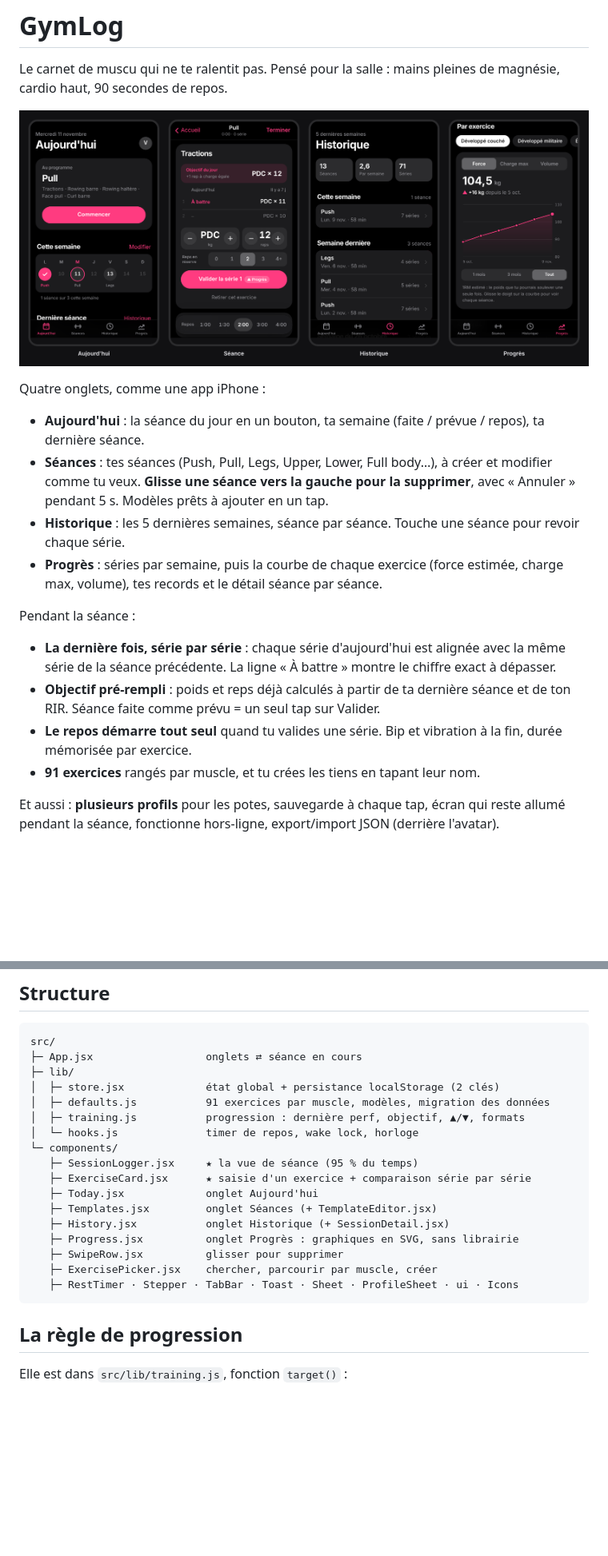
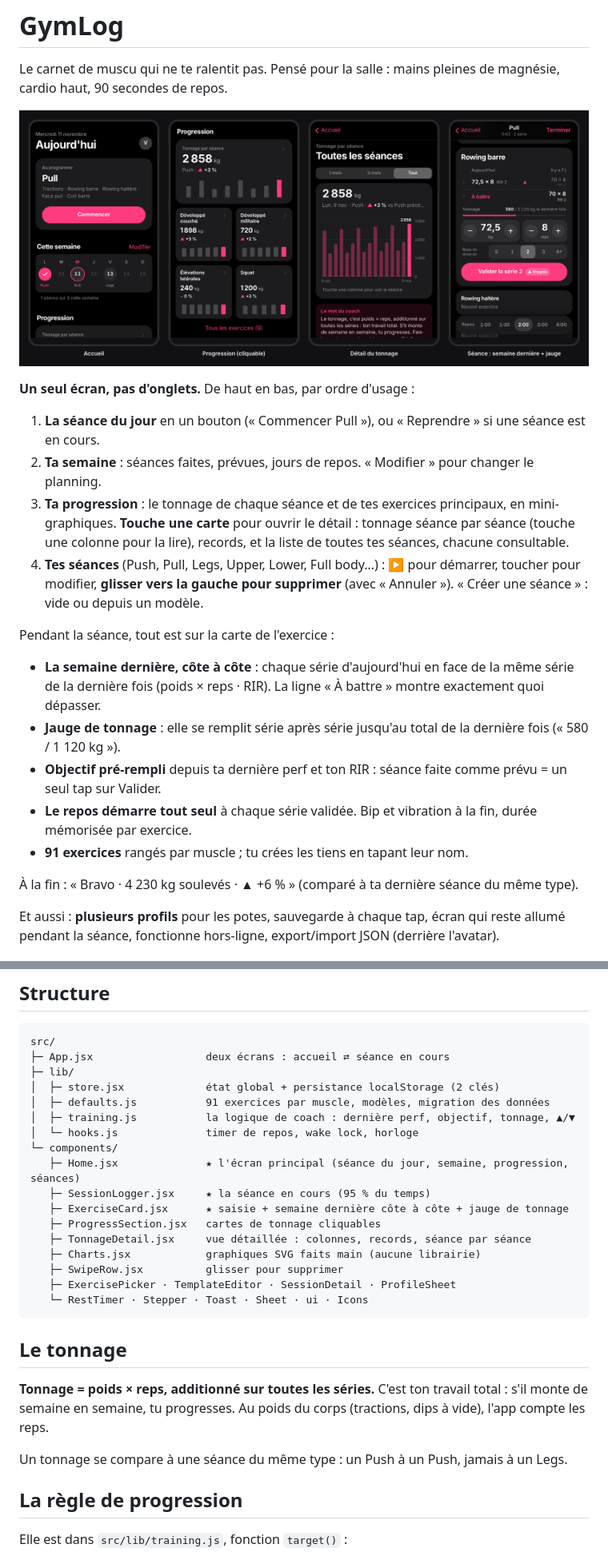
Before and after one commit to VictorOrt-dev/gymlog, a Markdown page: README.md, 2 parts joined by grey strips. Shown at 80% size. Drawn GitHub-style; pictures changed too: docs/preview.png; blank space fills up the shorter version.

````diff
--- a/README.md
+++ b/README.md
@@ -4,19 +4,22 @@ Le carnet de muscu qui ne te ralentit pas. Pensé pour la salle : mains pleines
 
 ![GymLog](docs/preview.png)
 
-Quatre onglets, comme une app iPhone :
+**Un seul écran, pas d'onglets.** De haut en bas, par ordre d'usage :
 
-- **Aujourd'hui** : la séance du jour en un bouton, ta semaine (faite / prévue / repos), ta dernière séance.
-- **Séances** : tes séances (Push, Pull, Legs, Upper, Lower, Full body…), à créer et modifier comme tu veux. **Glisse une séance vers la gauche pour la supprimer**, avec « Annuler » pendant 5 s. Modèles prêts à ajouter en un tap.
-- **Historique** : les 5 dernières semaines, séance par séance. Touche une séance pour revoir chaque série.
-- **Progrès** : séries par semaine, puis la courbe de chaque exercice (force estimée, charge max, volume), tes records et le détail séance par séance.
+1. **La séance du jour** en un bouton (« Commencer Pull »), ou « Reprendre » si une séance est en cours.
+2. **Ta semaine** : séances faites, prévues, jours de repos. « Modifier » pour changer le planning.
+3. **Ta progression** : le tonnage de chaque séance et de tes exercices principaux, en mini-graphiques. **Touche une carte** pour ouvrir le détail : tonnage séance par séance (touche une colonne pour la lire), records, et la liste de toutes tes séances, chacune consultable.
+4. **Tes séances** (Push, Pull, Legs, Upper, Lower, Full body…) : ▶ pour démarrer, toucher pour modifier, **glisser vers la gauche pour supprimer** (avec « Annuler »). « Créer une séance » : vide ou depuis un modèle.
 
-Pendant la séance :
+Pendant la séance, tout est sur la carte de l'exercice :
 
-- **La dernière fois, série par série** : chaque série d'aujourd'hui est alignée avec la même série de la séance précédente. La ligne « À battre » montre le chiffre exact à dépasser.
-- **Objectif pré-rempli** : poids et reps déjà calculés à partir de ta dernière séance et de ton RIR. Séance faite comme prévu = un seul tap sur Valider.
-- **Le repos démarre tout seul** quand tu valides une série. Bip et vibration à la fin, durée mémorisée par exercice.
-- **91 exercices** rangés par muscle, et tu crées les tiens en tapant leur nom.
+- **La semaine dernière, côte à côte** : chaque série d'aujourd'hui en face de la même série de la dernière fois (poids × reps · RIR). La ligne « À battre » montre exactement quoi dépasser.
+- **Jauge de tonnage** : elle se remplit série après série jusqu'au total de la dernière fois (« 580 / 1 120 kg »).
+- **Objectif pré-rempli** depuis ta dernière perf et ton RIR : séance faite comme prévu = un seul tap sur Valider.
+- **Le repos démarre tout seul** à chaque série validée. Bip et vibration à la fin, durée mémorisée par exercice.
+- **91 exercices** rangés par muscle ; tu crées les tiens en tapant leur nom.
+
+À la fin : « Bravo · 4 230 kg soulevés · ▲ +6 % » (comparé à ta dernière séance du même type).
 
 Et aussi : **plusieurs profils** pour les potes, sauvegarde à chaque tap, écran qui reste allumé pendant la séance, fonctionne hors-ligne, export/import JSON (derrière l'avatar).
 
@@ -43,23 +46,29 @@ Fais-le : sur iOS, Safari peut effacer les données d'un site non ouvert pendant
 
 ```
 src/
-├─ App.jsx                  onglets ⇄ séance en cours
+├─ App.jsx                  deux écrans : accueil ⇄ séance en cours
 ├─ lib/
 │  ├─ store.jsx             état global + persistance localStorage (2 clés)
 │  ├─ defaults.js           91 exercices par muscle, modèles, migration des données
-│  ├─ training.js           progression : dernière perf, objectif, ▲/▼, formats
+│  ├─ training.js           la logique de coach : dernière perf, objectif, tonnage, ▲/▼
 │  └─ hooks.js              timer de repos, wake lock, horloge
 └─ components/
-   ├─ SessionLogger.jsx     ★ la vue de séance (95 % du temps)
-   ├─ ExerciseCard.jsx      ★ saisie d'un exercice + comparaison série par série
-   ├─ Today.jsx             onglet Aujourd'hui
-   ├─ Templates.jsx         onglet Séances (+ TemplateEditor.jsx)
-   ├─ History.jsx           onglet Historique (+ SessionDetail.jsx)
-   ├─ Progress.jsx          onglet Progrès : graphiques en SVG, sans librairie
+   ├─ Home.jsx              ★ l'écran principal (séance du jour, semaine, progression, séances)
+   ├─ SessionLogger.jsx     ★ la séance en cours (95 % du temps)
+   ├─ ExerciseCard.jsx      ★ saisie + semaine dernière côte à côte + jauge de tonnage
+   ├─ ProgressSection.jsx   cartes de tonnage cliquables
+   ├─ TonnageDetail.jsx     vue détaillée : colonnes, records, séance par séance
+   ├─ Charts.jsx            graphiques SVG faits main (aucune librairie)
    ├─ SwipeRow.jsx          glisser pour supprimer
-   ├─ ExercisePicker.jsx    chercher, parcourir par muscle, créer
-   ├─ RestTimer · Stepper · TabBar · Toast · Sheet · ProfileSheet · ui · Icons
+   ├─ ExercisePicker · TemplateEditor · SessionDetail · ProfileSheet
+   └─ RestTimer · Stepper · Toast · Sheet · ui · Icons
 ```
+
+## Le tonnage
+
+**Tonnage = poids × reps, additionné sur toutes les séries.** C'est ton travail total : s'il monte de semaine en semaine, tu progresses. Au poids du corps (tractions, dips à vide), l'app compte les reps.
+
+Un tonnage se compare à une séance du même type : un Push à un Push, jamais à un Legs.
 
 ## La règle de progression
 
````
Also changed, not shown: 17 other files.
